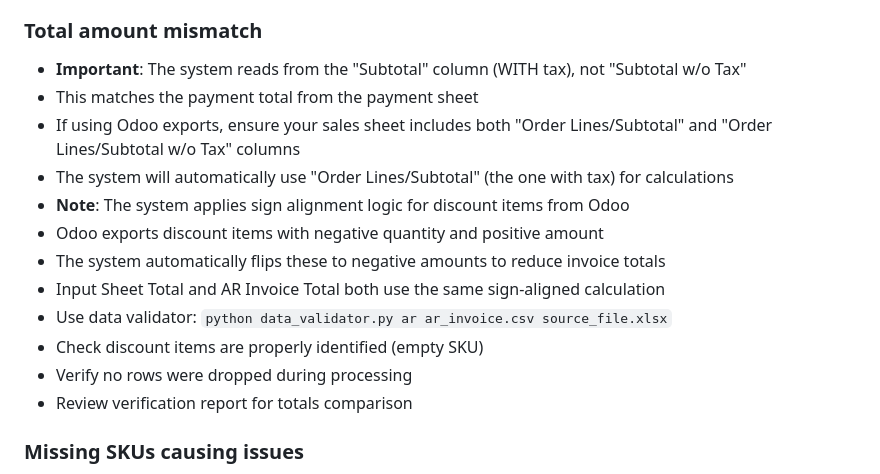
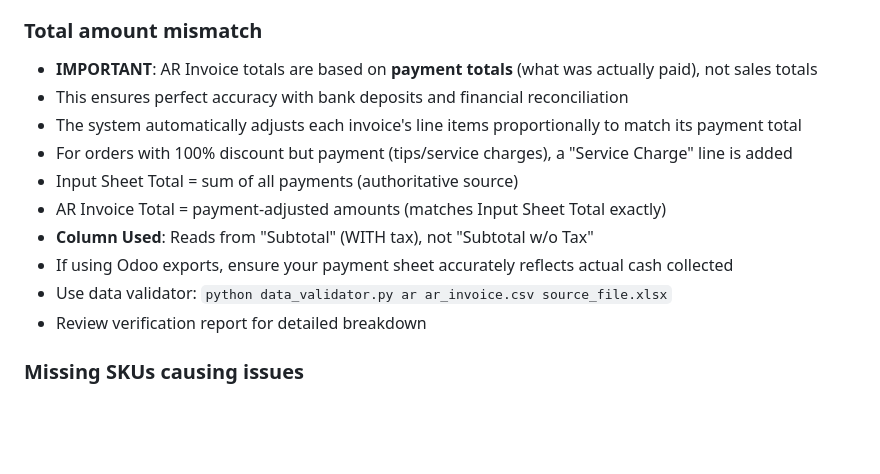
Before and after one commit to MUSTAQ-AHAMMAD/miss-receipt-template, a Markdown page: README.md, the part around the change. Rendered like a GitHub page; blank space fills up the shorter version.

```diff
--- a/README.md
+++ b/README.md
@@ -184,18 +184,16 @@ requirements.txt                Python dependencies
 - Review verification report for "Invoice sequence persisted" message
 
 ### Total amount mismatch
-- **Important**: The system reads from the "Subtotal" column (WITH tax), not "Subtotal w/o Tax"
-- This matches the payment total from the payment sheet
-- If using Odoo exports, ensure your sales sheet includes both "Order Lines/Subtotal" and "Order Lines/Subtotal w/o Tax" columns
-- The system will automatically use "Order Lines/Subtotal" (the one with tax) for calculations
-- **Note**: The system applies sign alignment logic for discount items from Odoo
-- Odoo exports discount items with negative quantity and positive amount
-- The system automatically flips these to negative amounts to reduce invoice totals
-- Input Sheet Total and AR Invoice Total both use the same sign-aligned calculation
+- **IMPORTANT**: AR Invoice totals are based on **payment totals** (what was actually paid), not sales totals
+- This ensures perfect accuracy with bank deposits and financial reconciliation
+- The system automatically adjusts each invoice's line items proportionally to match its payment total
+- For orders with 100% discount but payment (tips/service charges), a "Service Charge" line is added
+- Input Sheet Total = sum of all payments (authoritative source)
+- AR Invoice Total = payment-adjusted amounts (matches Input Sheet Total exactly)
+- **Column Used**: Reads from "Subtotal" (WITH tax), not "Subtotal w/o Tax"
+- If using Odoo exports, ensure your payment sheet accurately reflects actual cash collected
 - Use data validator: `python data_validator.py ar ar_invoice.csv source_file.xlsx`
-- Check discount items are properly identified (empty SKU)
-- Verify no rows were dropped during processing
-- Review verification report for totals comparison
+- Review verification report for detailed breakdown
 
 ### Missing SKUs causing issues
 - Items without barcodes are automatically treated as discount items
```
Also changed, not shown: PAYMENT_BASED_TOTALS_FIX.md (added, +209 -0 lines).
